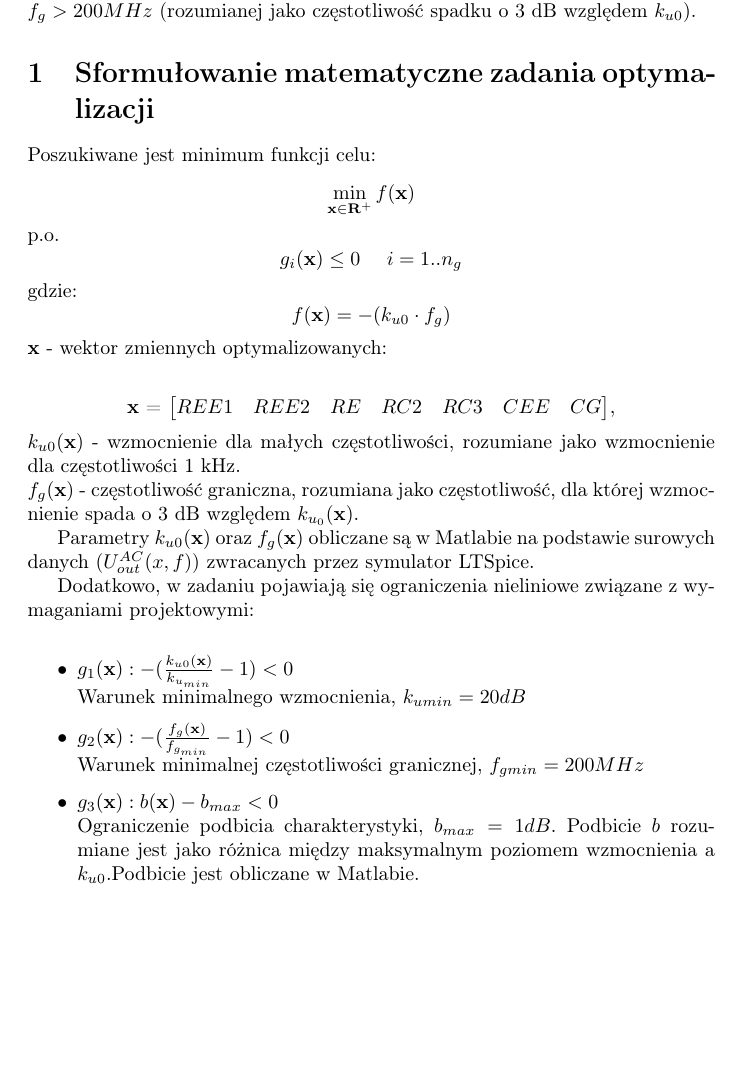
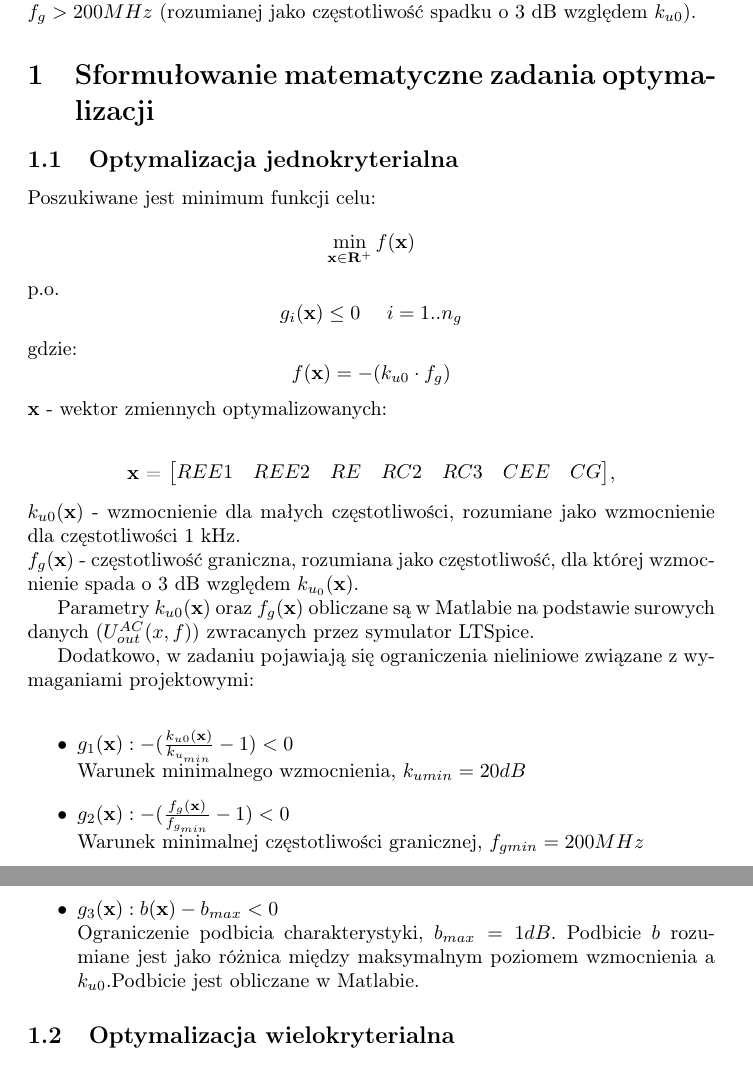
Before and after one commit to Kestrel96/MOZA_proj, a LaTeX document (sprawozdanie/KASK4B_sprawozdanie_Jakub_Półtorak.tex): part of page 3 of 17 before the commit and two parts of pages 3 and 4 of 17 after it, the two joined at a grey line, cut so that both start at the same text, the shorter picture padded with empty space. Compiled offline with pdfLaTeX.

Commit message:
boost interp

```diff
--- a/sprawozdanie/KASK4B_sprawozdanie_Jakub_Półtorak.tex
+++ b/sprawozdanie/KASK4B_sprawozdanie_Jakub_Półtorak.tex
@@ -32,6 +32,8 @@ Zadanie polega na doborze wartości elementów wzmacniacza tak, aby uzyskać mak
 GBW. Na układ nałożono dodatkowe ograniczenia w postaci minimalnego wzmocnienia dla małych częstotliwości $k_{u0} > 20 dB$ ($10 \frac{V}{V}$ dla źródła AC o amplitudzie 1 V) oraz minimalnej częstotliwości
 granicznej $f_g > 200 MHz$ (rozumianej jako częstotliwość spadku o 3 dB względem $k_{u0}$).
 \section{Sformułowanie matematyczne zadania optymalizacji}
+
+\subsection{Optymalizacja jednokryterialna}
 Poszukiwane jest minimum funkcji celu:
 \[ \min\limits_{\textbf{x}\in \mathbf{R}^+  } f(\textbf{x}) \]
 p.o.
@@ -59,6 +61,7 @@ Dodatkowo, w zadaniu pojawiają się ograniczenia nieliniowe związane z wymagan
 	\item \(g_3(\textbf{x}): b(\textbf{x})-b_{max}<0\) \\ Ograniczenie podbicia charakterystyki, $b_{max}=1dB$. Podbicie $b$ rozumiane jest jako różnica między maksymalnym poziomem wzmocnienia a $k_{u0}$.Podbicie jest obliczane w Matlabie.
 
 \end{itemize}
+\subsection{Optymalizacja wielokryterialna}
 
 
 
```
Also changed, not shown: KASK4B_sprawozdanie_Jakub_Półtorak.pdf (deleted), sprawozdanie/KASK4B_sprawozdanie_Jakub_Półtorak.pdf, 4 other files.
